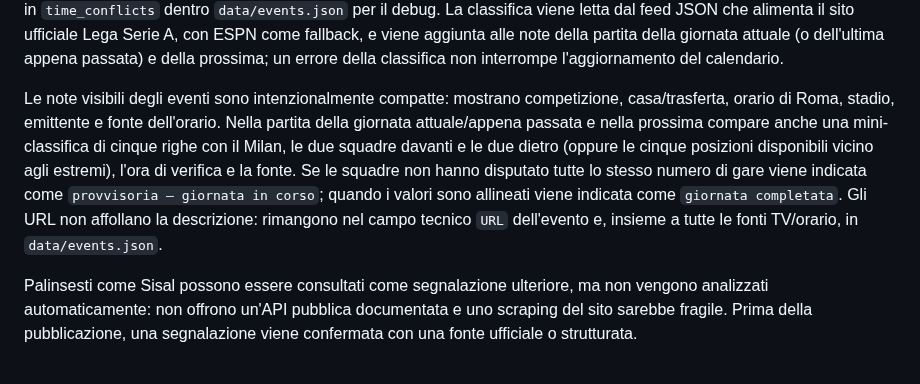
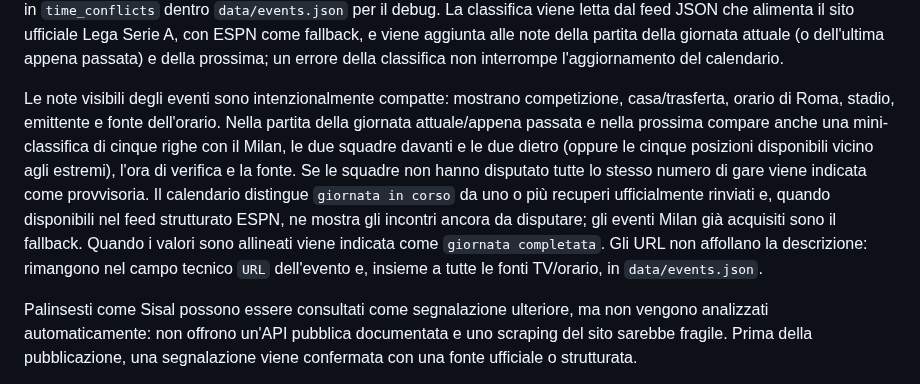
Before and after one commit to Dizzle0987/milan-calendar, a Markdown page: README.md, the part around the change. GitHub-like rendering.

Commit message:
Document pending recovery standings

```diff
--- a/README.md
+++ b/README.md
@@ -47,7 +47,7 @@ Il generatore non usa SofaScore.
 
 Il [calendario DAZN](https://www.dazn.com/it-IT/schedule), la [pagina Milan di NOW](https://www.nowtv.it/sport/calcio/milan), Sky Sport, Mediaset, Prime Video e Gazzetta vengono interrogati ogni sei ore. Si preferiscono i dati strutturati presenti nella pagina; il riconoscimento testuale è limitato a righe che contengono squadre, data e ora complete. Se due fonti indicano orari diversi, vince quella con priorità maggiore e le alternative restano in `time_conflicts` dentro `data/events.json` per il debug. La classifica viene letta dal feed JSON che alimenta il sito ufficiale Lega Serie A, con ESPN come fallback, e viene aggiunta alle note della partita della giornata attuale (o dell'ultima appena passata) e della prossima; un errore della classifica non interrompe l'aggiornamento del calendario.
 
-Le note visibili degli eventi sono intenzionalmente compatte: mostrano competizione, casa/trasferta, orario di Roma, stadio, emittente e fonte dell'orario. Nella partita della giornata attuale/appena passata e nella prossima compare anche una mini-classifica di cinque righe con il Milan, le due squadre davanti e le due dietro (oppure le cinque posizioni disponibili vicino agli estremi), l'ora di verifica e la fonte. Se le squadre non hanno disputato tutte lo stesso numero di gare viene indicata come `provvisoria — giornata in corso`; quando i valori sono allineati viene indicata come `giornata completata`. Gli URL non affollano la descrizione: rimangono nel campo tecnico `URL` dell'evento e, insieme a tutte le fonti TV/orario, in `data/events.json`.
+Le note visibili degli eventi sono intenzionalmente compatte: mostrano competizione, casa/trasferta, orario di Roma, stadio, emittente e fonte dell'orario. Nella partita della giornata attuale/appena passata e nella prossima compare anche una mini-classifica di cinque righe con il Milan, le due squadre davanti e le due dietro (oppure le cinque posizioni disponibili vicino agli estremi), l'ora di verifica e la fonte. Se le squadre non hanno disputato tutte lo stesso numero di gare viene indicata come provvisoria. Il calendario distingue `giornata in corso` da uno o più recuperi ufficialmente rinviati e, quando disponibili nel feed strutturato ESPN, ne mostra gli incontri ancora da disputare; gli eventi Milan già acquisiti sono il fallback. Quando i valori sono allineati viene indicata come `giornata completata`. Gli URL non affollano la descrizione: rimangono nel campo tecnico `URL` dell'evento e, insieme a tutte le fonti TV/orario, in `data/events.json`.
 
 Palinsesti come Sisal possono essere consultati come segnalazione ulteriore, ma non vengono analizzati automaticamente: non offrono un'API pubblica documentata e uno scraping del sito sarebbe fragile. Prima della pubblicazione, una segnalazione viene confermata con una fonte ufficiale o strutturata.
 
```
